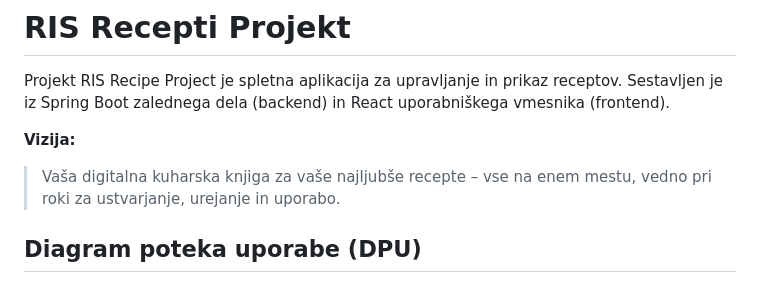
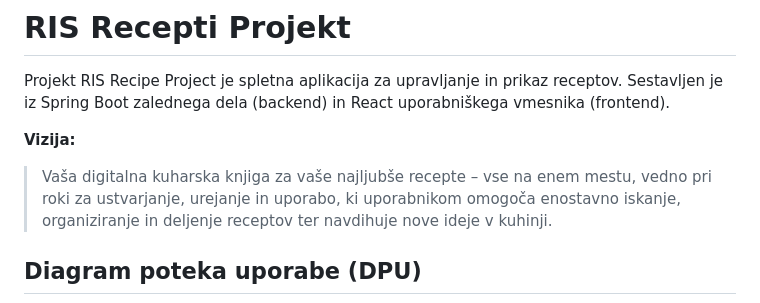
Before and after one commit to ivajaneva/ris-recipe-project, a Markdown page: README.md, the part around the change. Rendered like a GitHub page.

Commit message:
pododabljanje

```diff
--- a/README.md
+++ b/README.md
@@ -4,8 +4,8 @@ Projekt RIS Recipe Project je spletna aplikacija za upravljanje in prikaz recept
 Sestavljen je iz Spring Boot zalednega dela (backend) in React uporabniškega vmesnika (frontend).
 
 **Vizija:**
->Vaša digitalna kuharska knjiga za vaše najljubše recepte – vse na enem mestu,
-vedno pri roki za ustvarjanje, urejanje in uporabo.
+>Vaša digitalna kuharska knjiga za vaše najljubše recepte – vse na enem mestu, vedno pri roki za ustvarjanje, urejanje in uporabo,
+> ki uporabnikom omogoča enostavno iskanje, organiziranje in deljenje receptov ter navdihuje nove ideje v kuhinji.
 
 ## Diagram poteka uporabe (DPU)
 
```
